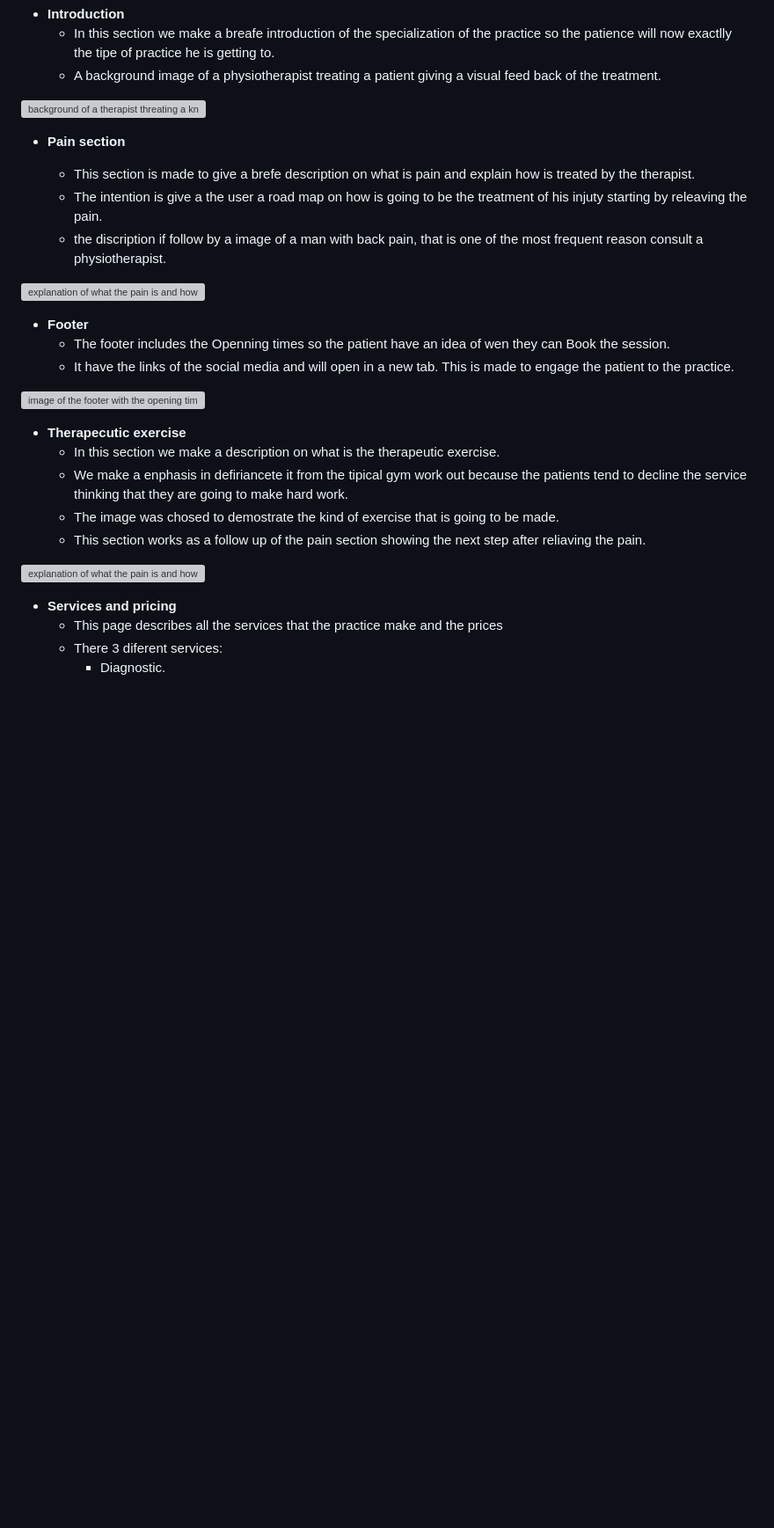
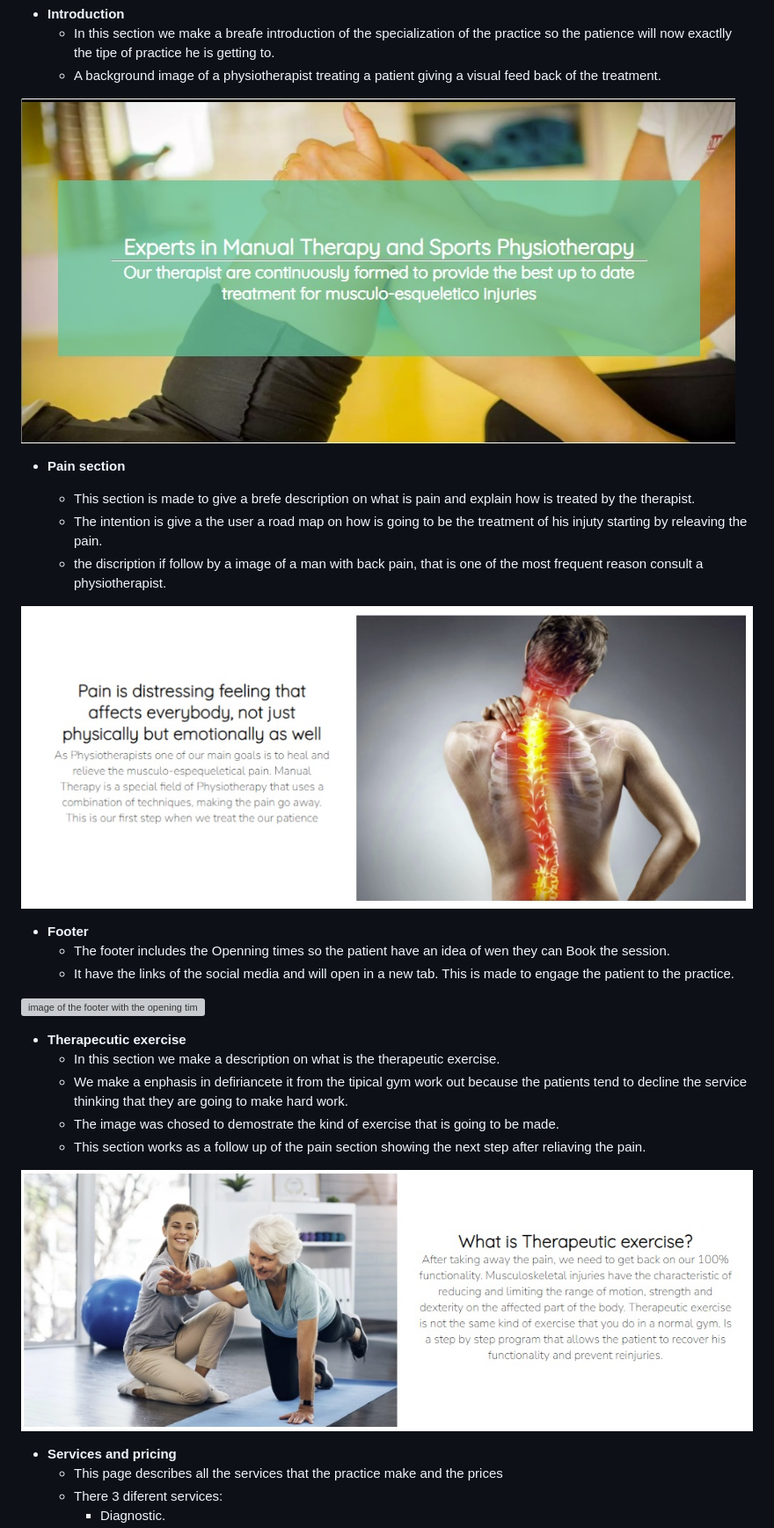
Before and after one commit to Luisg882/Super-Physio-main, a Markdown page: README.md, the part around one of its changes. Shown at 88% size. Drawn GitHub-style; blank space fills up the shorter version; grey boxes are pictures that could not be loaded.

Commit message:
Update README.md
Fix bug of images

```diff
--- a/README.md
+++ b/README.md
@@ -27,7 +27,7 @@ All this information is divided in three different pages:
     - In this section we make a breafe introduction of the specialization of the practice so the patience will now exactlly the tipe of practice he is getting to.
     - A background image of a physiotherapist treating a patient giving a visual feed back of the treatment.
 
-![background of a therapist threating a knee and a green box in the meddle with the introduction of the consultory](/assets/Images/introduction.JPG)
+![background of a therapist threating a knee and a green box in the meddle with the introduction of the consultory](/assets/Images/introduction.jpg)
 
 - **Pain section**
 
@@ -35,7 +35,7 @@ All this information is divided in three different pages:
     - The intention is give a the user a road map on how is going to be the treatment of his injuty starting by releaving the pain.
     - the discription if follow by a image of a man with back pain, that is one of the most frequent reason consult a physiotherapist.
 
-![explanation of what the pain is and how is going to be treated on the practice follow by a image of a man with back pain](/assets/Images/pain-section.JPG)
+![explanation of what the pain is and how is going to be treated on the practice follow by a image of a man with back pain](/assets/Images/pain-section.jpg)
 
 - **Footer**
     - The footer includes the Openning times so the patient have an idea of wen they can Book the session.
@@ -49,7 +49,7 @@ All this information is divided in three different pages:
     - The image was chosed to demostrate the kind of exercise that is going to be made.
     - This section works as a follow up of the pain section showing the next step after reliaving the pain.
 
-![explanation of what the pain is and how is going to be treated on the practice follow by a image of a physiotherapist guiding a elderlly patient on how to perfom a exercise](/assets/Images/texercise.JPG)
+![explanation of what the pain is and how is going to be treated on the practice follow by a image of a physiotherapist guiding a elderlly patient on how to perfom a exercise](/assets/Images/texercise.jpg)
 
 - **Services and pricing**
     - This page describes all the services that the practice make and the prices
```
Also changed, not shown: other parts of README.md (+4 -4 lines).
